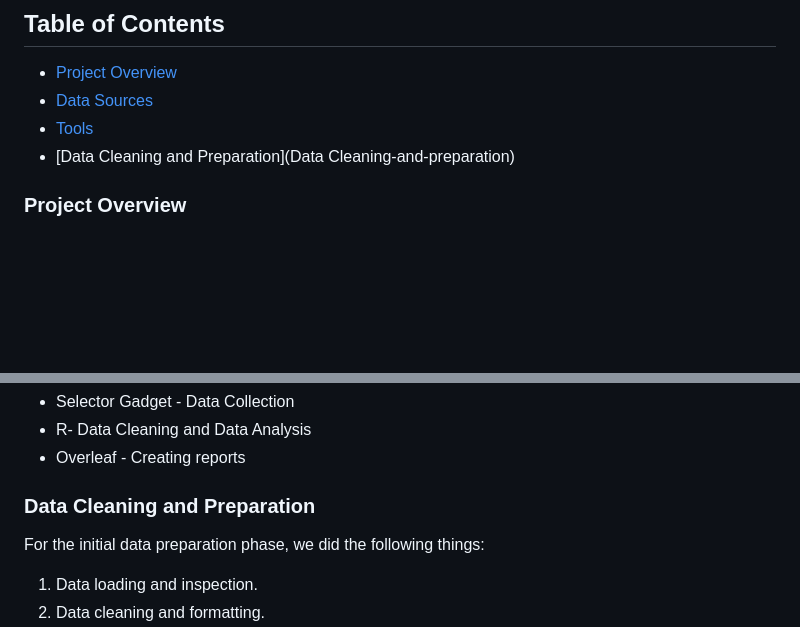
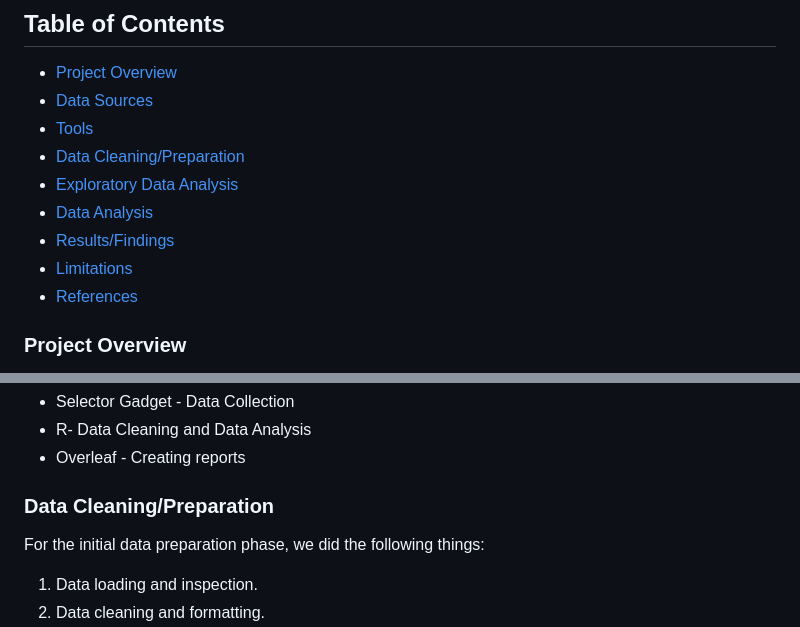
Before and after one commit to atishg02/NBA-Data-Analysis-Project, a Markdown page: README.md, 2 parts joined by grey strips. Drawn GitHub-style; blank space fills up the shorter version.

```diff
--- a/README.md
+++ b/README.md
@@ -5,7 +5,12 @@
 - [Project Overview](#project-overview)
 - [Data Sources](data-sources)
 - [Tools](Tools)
-- [Data Cleaning and Preparation](Data Cleaning-and-preparation)
+- [Data Cleaning/Preparation](data-cleaning/preparation)
+- [Exploratory Data Analysis](exploratory-data-analysis)
+- [Data Analysis](data-analysis)
+- [Results/Findings](results/findings)
+- [Limitations](limitations)
+- [References](references)
 
 ### Project Overview
 
@@ -21,7 +26,7 @@ The primary datasets used for this analysis are the "NBA_3pt_2025.csv" file and
 - R- Data Cleaning and Data Analysis
 - Overleaf - Creating reports
 
-### Data Cleaning and Preparation
+### Data Cleaning/Preparation
 
 For the initial data preparation phase, we did the following things:
 1. Data loading and inspection.
```
Also changed, not shown: other parts of README.md (+4 -4 lines).
